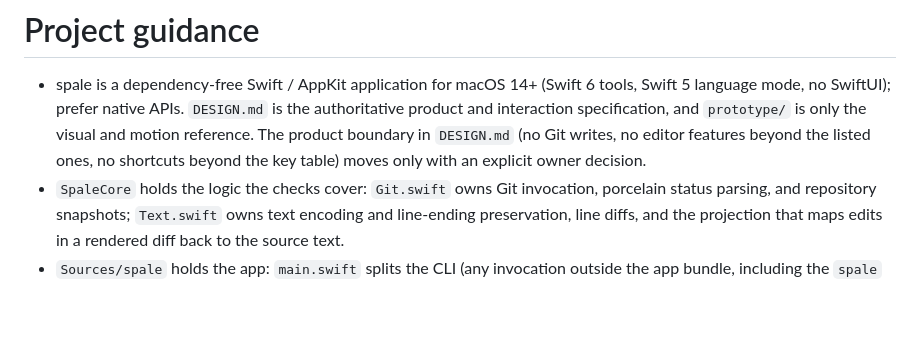
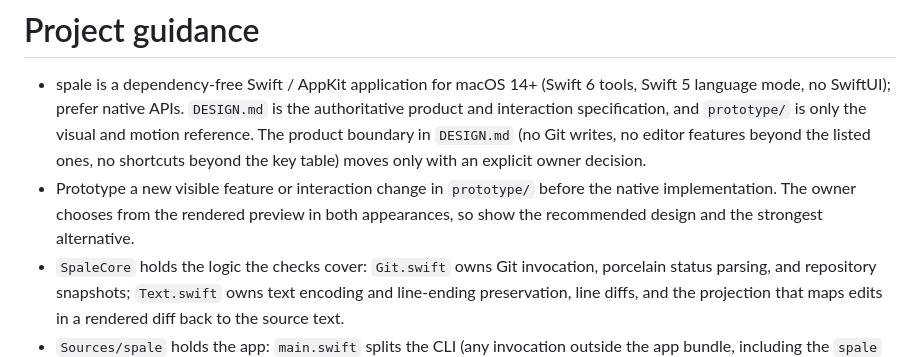
Before and after one commit to samzong/spale, a Markdown page: AGENTS.md, the part around the change. Drawn GitHub-style; blank space fills up the shorter version.

Commit message:
docs(agents): require a prototype before native UI work (#2)
Signed-off-by: samzong <samzong.lu@gmail.com>

```diff
--- a/AGENTS.md
+++ b/AGENTS.md
@@ -1,6 +1,7 @@
 # Project guidance
 
 - spale is a dependency-free Swift / AppKit application for macOS 14+ (Swift 6 tools, Swift 5 language mode, no SwiftUI); prefer native APIs. `DESIGN.md` is the authoritative product and interaction specification, and `prototype/` is only the visual and motion reference. The product boundary in `DESIGN.md` (no Git writes, no editor features beyond the listed ones, no shortcuts beyond the key table) moves only with an explicit owner decision.
+- Prototype a new visible feature or interaction change in `prototype/` before the native implementation. The owner chooses from the rendered preview in both appearances, so show the recommended design and the strongest alternative.
 - `SpaleCore` holds the logic the checks cover: `Git.swift` owns Git invocation, porcelain status parsing, and repository snapshots; `Text.swift` owns text encoding and line-ending preservation, line diffs, and the projection that maps edits in a rendered diff back to the source text.
 - `Sources/spale` holds the app: `main.swift` splits the CLI (any invocation outside the app bundle, including the `spale` and `code` links) from the app, and the CLI only forwards a validated path through the `spale://open` URL; `App.swift` owns the app delegate, menus, quit flow, and the empty-state window with its one-time opening; `Workspace.swift` owns one repository window: snapshot refresh, streams, the sidebar, full-file view, navigation, and window restoration; `CodeView.swift` owns file sections, the text view, the gutter, and edit routing into buffers; `FileBuffer.swift` is the `NSDocument` for one file (disk snapshots, edits, undo, save); `Watcher.swift` owns file-system events; `Theme.swift` owns colors, fonts, and shared views.
 - Draw Theme colors on layers through `Surface` or a view that redraws on appearance change; never assign a static `cgColor`. Give each sidebar region a single background selection signal.
```
